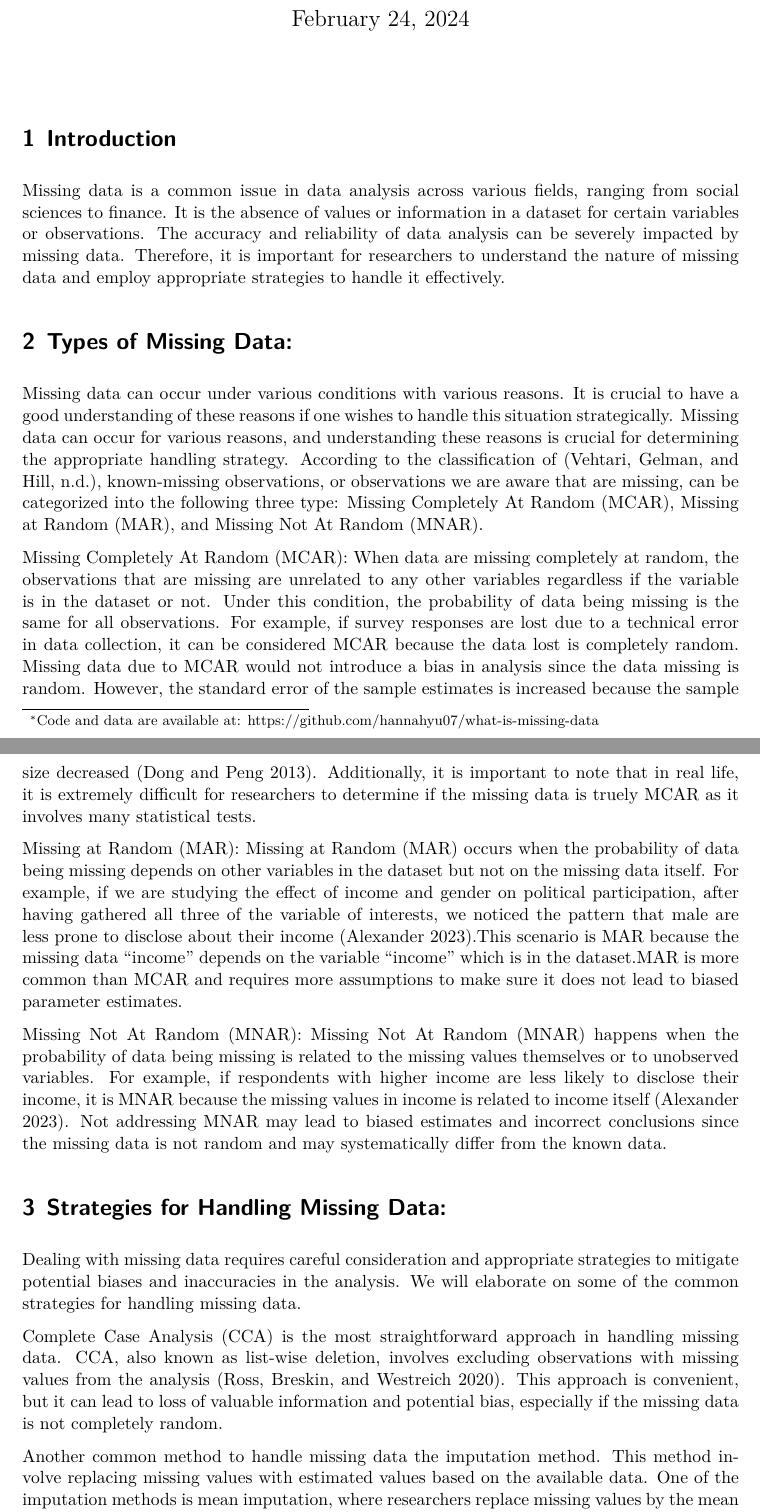
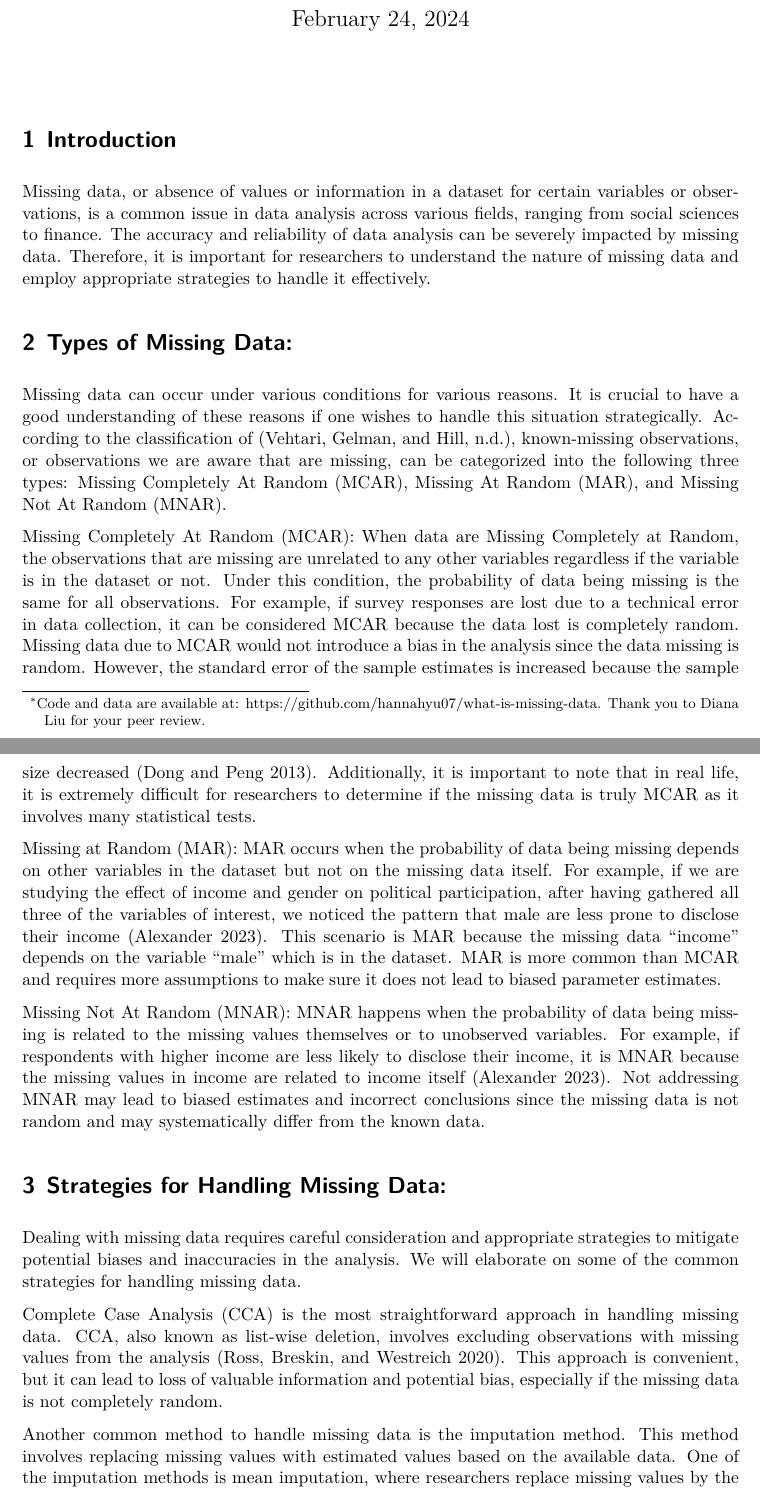
Before and after one commit to hannahyu07/what-is-missing-data, a Quarto document (paper.qmd): two parts of pages 1 and 2 of 4 before the commit and two parts of pages 1 and 2 of 3 after it, joined at a grey line, cut so that both start at the same text. The pictures show the output file paper.pdf that the author committed with the source.

Commit message:
final edit

```diff
--- a/paper.qmd
+++ b/paper.qmd
@@ -2,7 +2,7 @@
 title: "What is Missing Data and What Should You Do about It?"
 author:
   - Hannah Yu
-thanks: "Code and data are available at: https://github.com/hannahyu07/what-is-missing-data" Thank you to Diana Liu for your peer review.
+thanks: "Code and data are available at: https://github.com/hannahyu07/what-is-missing-data. Thank you to Diana Liu for your peer review."
 date: today
 date-format: long
 format: pdf
@@ -16,14 +16,13 @@ Missing data, or  absence of values or information in a dataset for certain vari
 
 # Types of Missing Data:
 
-Missing data can occur under various conditions with various reasons. It is crucial to have a good understanding of these reasons if one wishes to handle this situation strategically.
-Missing data can occur for various reasons, and understanding these reasons is crucial for determining the appropriate handling strategy. According to the classification of [@cite1], known-missing observations, or observations we are aware that are missing, can be categorized into the following three type: Missing Completely At Random (MCAR), Missing at Random (MAR), and Missing Not At Random (MNAR).
+Missing data can occur under various conditions for various reasons. It is crucial to have a good understanding of these reasons if one wishes to handle this situation strategically. According to the classification of [@cite1], known-missing observations, or observations we are aware that are missing, can be categorized into the following three types: Missing Completely At Random (MCAR), Missing At Random (MAR), and Missing Not At Random (MNAR).
 
-When data are Missing Completely at Random (MCAR), the observations that are missing are unrelated to any other variables regardless if the variable is in the dataset or not. Under this condition, the probability of data being missing is the same for all observations. For example, if survey responses are lost due to a technical error in data collection, it can be considered MCAR because the data lost is completely random. Missing data due to MCAR would not introduce a bias in analysis since the data missing is random. However, the standard error of the sample estimates is increased because the sample size decreased [@cite7]. Additionally, it is important to note that in real life, it is extremely difficult for researchers to determine if the missing data is truely MCAR as it involves many statistical tests.
+Missing Completely At Random (MCAR): When data are Missing Completely at Random, the observations that are missing are unrelated to any other variables regardless if the variable is in the dataset or not. Under this condition, the probability of data being missing is the same for all observations. For example, if survey responses are lost due to a technical error in data collection, it can be considered MCAR because the data lost is completely random. Missing data due to MCAR would not introduce a bias in the analysis since the data missing is random. However, the standard error of the sample estimates is increased because the sample size decreased [@cite7]. Additionally, it is important to note that in real life, it is extremely difficult for researchers to determine if the missing data is truly MCAR as it involves many statistical tests.
 
-Missing at Random (MAR) occurs when the probability of data being missing depends on other variables in the dataset but not on the missing data itself. For example, if we are studying the effect of income and gender on political participation, after having gathered all three of the variable of interests, we noticed the pattern that male are less prone to disclose about their income [@cite2].This scenario is MAR because the missing data "income" depends on the variable "income" which is in the dataset.MAR is more common than MCAR and requires more assumptions to make sure it does not lead to biased parameter estimates.
+Missing at Random (MAR): MAR occurs when the probability of data being missing depends on other variables in the dataset but not on the missing data itself. For example, if we are studying the effect of income and gender on political participation, after having gathered all three of the variables of interest, we noticed the pattern that male are less prone to disclose their income [@cite2]. This scenario is MAR because the missing data "income" depends on the variable "male" which is in the dataset. MAR is more common than MCAR and requires more assumptions to make sure it does not lead to biased parameter estimates.
 
-Missing Not At Random (MNAR) happens when the probability of data being missing is related to the missing values themselves or to unobserved variables. For example, if respondents with higher income are less likely to disclose their income, it is MNAR because the missing values in income is related to income itself [@cite2]. Not addressing MNAR may lead to biased estimates and incorrect conclusions since the missing data is not random and may systematically differ from the known data.
+Missing Not At Random (MNAR): MNAR happens when the probability of data being missing is related to the missing values themselves or to unobserved variables. For example, if respondents with higher income are less likely to disclose their income, it is MNAR because the missing values in income are related to income itself [@cite2]. Not addressing MNAR may lead to biased estimates and incorrect conclusions since the missing data is not random and may systematically differ from the known data.
 
 # Strategies for Handling Missing Data:
 
@@ -31,7 +30,7 @@ Dealing with missing data requires careful consideration and appropriate strateg
 
 Complete Case Analysis (CCA) is the most straightforward approach in handling missing data.  CCA, also known as list-wise deletion, involves excluding observations with missing values from the analysis [@cite3]. This approach is convenient, but it can lead to loss of valuable information and potential bias, especially if the missing data is not completely random.
 
-Another common method to handle missing data the imputation method. This method involve replacing missing values with estimated values based on the available data. One of the imputation methods is mean imputation, where researchers replace missing values by the mean of the observed values for that variable [@cite4]. The drawback of mean imputation is that it can underestimate the variability and lead to biased estimates, especially if the data are not MCAR. There are a variety of imputation methods including median imputation, mode imputation, regression imputation, and multiple imputation.
+Another common method to handle missing data is the imputation method. This method involves replacing missing values with estimated values based on the available data. One of the imputation methods is mean imputation, where researchers replace missing values by the mean of the observed values for that variable [@cite4]. The drawback of mean imputation is that it can underestimate the variability and lead to biased estimates, especially if the data are not MCAR. There are a variety of imputation methods including median imputation, mode imputation, regression imputation, and multiple imputation.
 
 Multiple imputation is a branch of the imputation methods that are more sophisticated than mean imputation. "Multiple imputation fills in missing values by generating plausible numbers derived from distributions of and relationships among observed variables in the data set. [@cite5]" This method accounts for the uncertainty associated with imputed values and provides more accurate estimates compared to single imputation methods.
 
```
Also changed, not shown: paper.pdf, paper.qmd (2 more changed lines).
